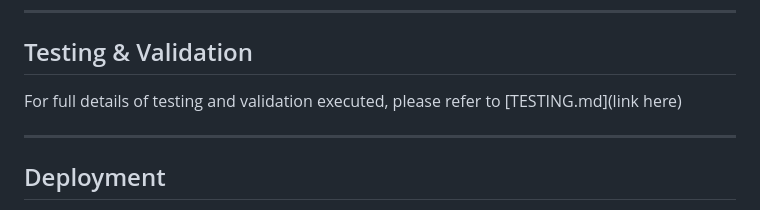
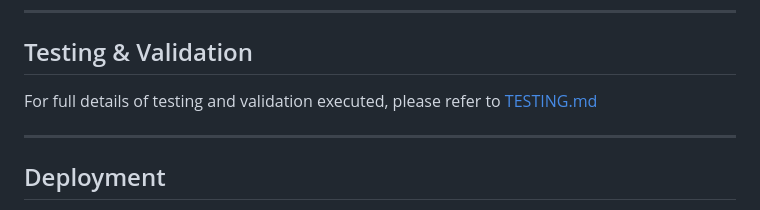
Before and after one commit to georgiagrayland/P4-ClassMate, a Markdown page: README.md, the part around the change. Rendered like a GitHub page.

Commit message:
create testing markdown file

```diff
--- a/README.md
+++ b/README.md
@@ -297,7 +297,7 @@ PostgreSql is used for hosting the data on this site.
 
 ---
 ## Testing & Validation
-For full details of testing and validation executed, please refer to [TESTING.md](link here)
+For full details of testing and validation executed, please refer to [TESTING.md](TESTING.md)
 
 ---
 ## Deployment
```
Also changed, not shown: TESTING.md (added, +1 -0 lines).
